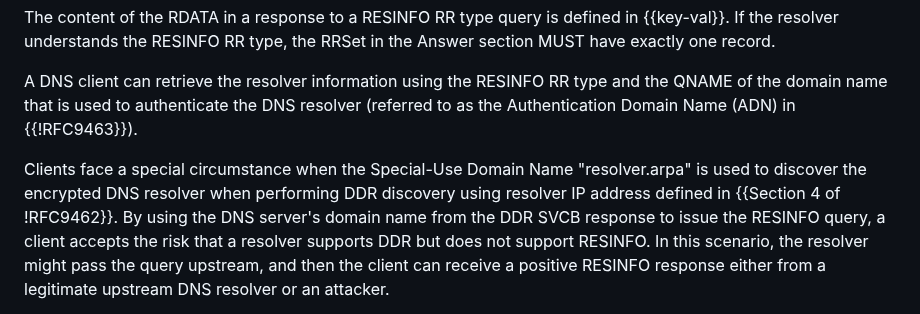
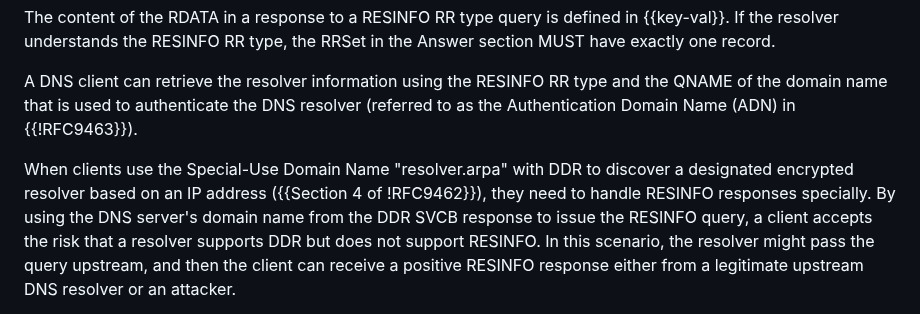
Before and after one commit to boucadair/add-resolver-information, a Markdown page: draft-ietf-add-resolver-info.md, the part around the change. Drawn GitHub-style.

Commit message:
clarifying re-phrase
Co-authored-by: Tommy Pauly <tpauly@apple.com>

```diff
--- a/draft-ietf-add-resolver-info.md
+++ b/draft-ietf-add-resolver-info.md
@@ -106,8 +106,8 @@ Encrypted DNS resolver:
    RR type and the QNAME of the domain name that is used to authenticate the
    DNS resolver (referred to as the Authentication Domain Name (ADN) in {{!RFC9463}}).
 
-   Clients face a special circumstance when the Special-Use Domain Name "resolver.arpa" is used to discover the encrypted
-   DNS resolver when performing DDR discovery using resolver IP address defined in {{Section 4 of !RFC9462}}.
+   When clients use the Special-Use Domain Name "resolver.arpa" with DDR to discover a designated
+   encrypted resolver based on an IP address ({{Section 4 of !RFC9462}}), they need to handle RESINFO responses specially.
    By using the DNS server's domain name from the DDR SVCB response to issue the RESINFO query,
    a client accepts the risk that a resolver supports DDR
    but does not support RESINFO. In this scenario, the resolver might pass the query upstream, and then the client can receive a positive RESINFO
```
